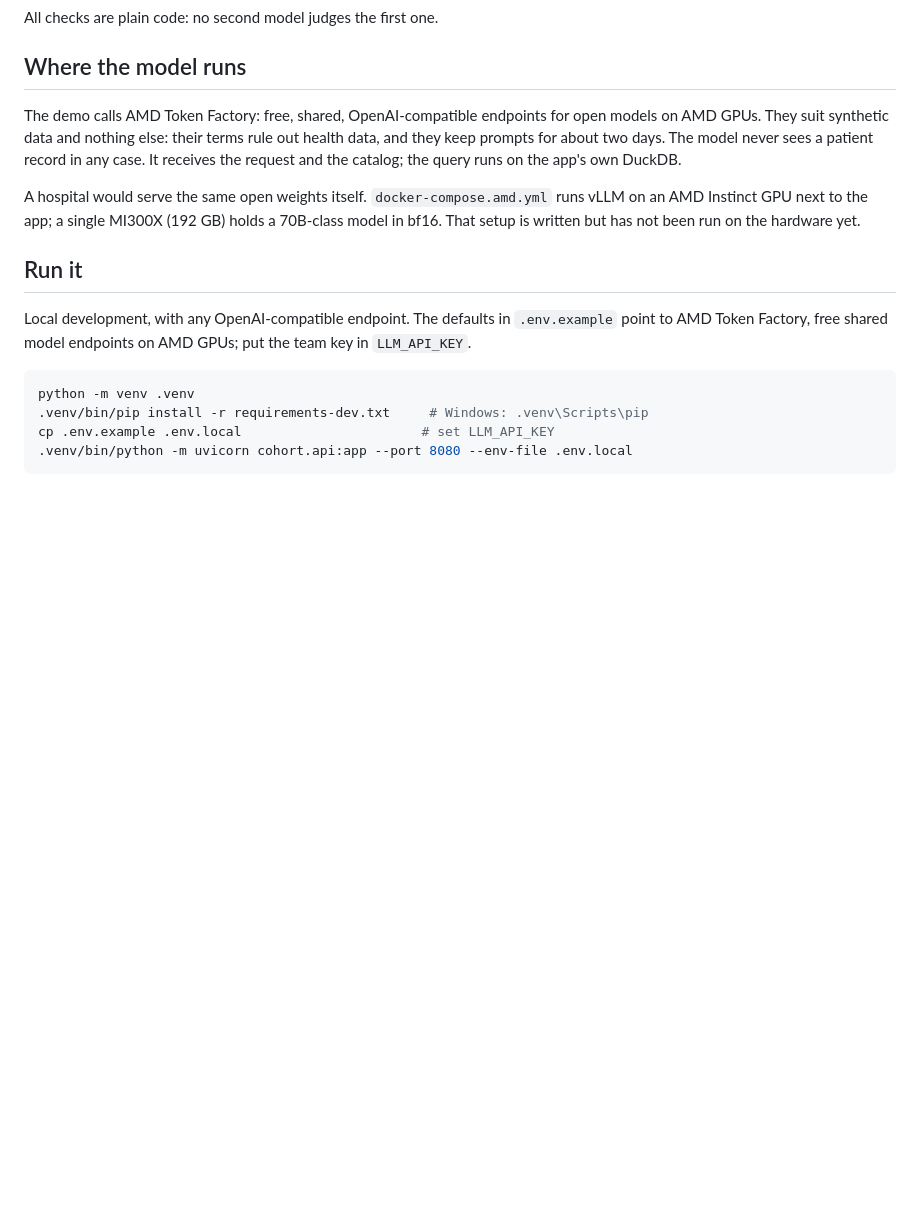
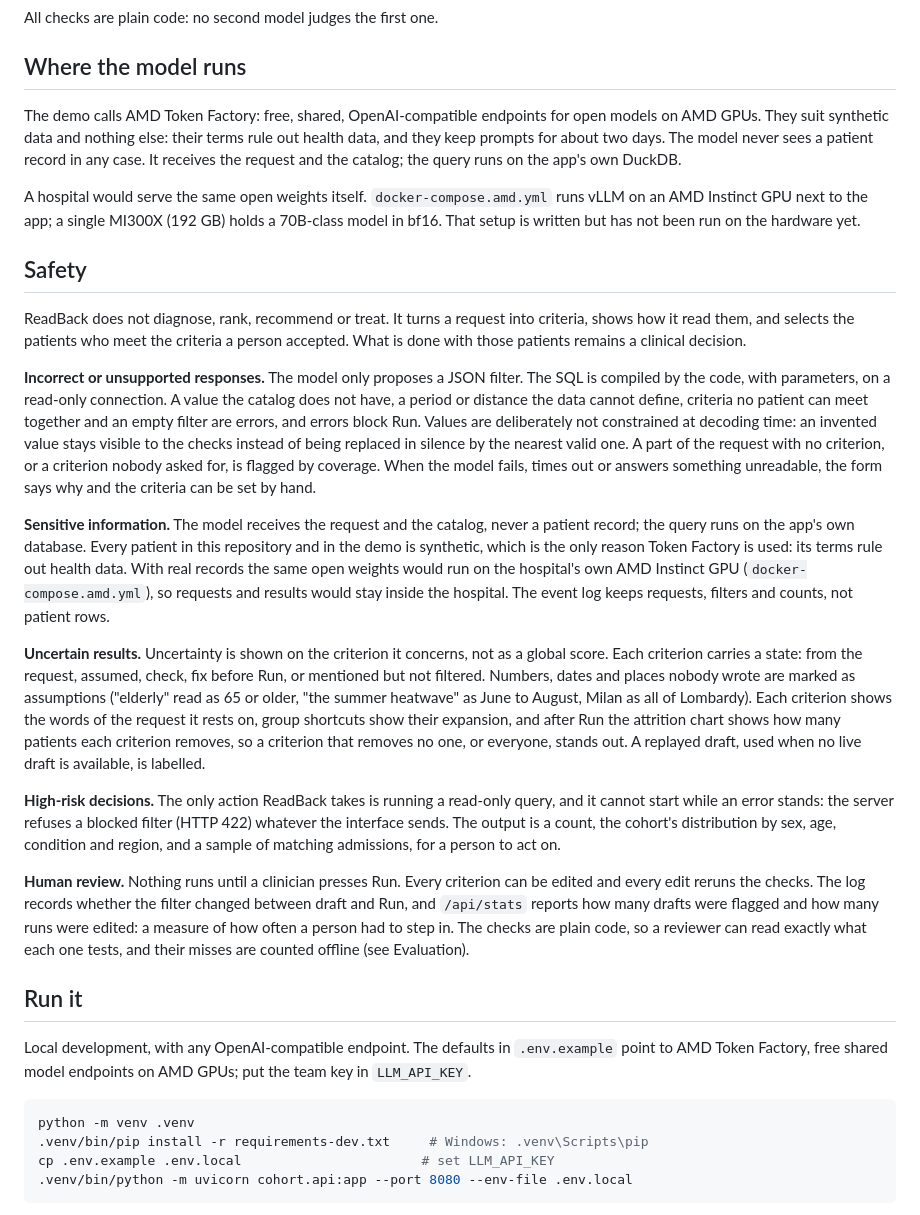
Before and after one commit to MatteoFilosa/readback, a Markdown page: README.md, the part around the change. Rendered like a GitHub page; blank space fills up the shorter version.

Commit message:
README: Safety section

```diff
--- a/README.md
+++ b/README.md
@@ -60,6 +60,48 @@ receives the request and the catalog; the query runs on the app's own DuckDB.
 A hospital would serve the same open weights itself. `docker-compose.amd.yml` runs vLLM on an
 AMD Instinct GPU next to the app; a single MI300X (192 GB) holds a 70B-class model in bf16.
 That setup is written but has not been run on the hardware yet.
+
+## Safety
+
+ReadBack does not diagnose, rank, recommend or treat. It turns a request into criteria, shows
+how it read them, and selects the patients who meet the criteria a person accepted. What is
+done with those patients remains a clinical decision.
+
+**Incorrect or unsupported responses.** The model only proposes a JSON filter. The SQL is
+compiled by the code, with parameters, on a read-only connection. A value the catalog does not
+have, a period or distance the data cannot define, criteria no patient can meet together and an
+empty filter are errors, and errors block Run. Values are deliberately not constrained at
+decoding time: an invented value stays visible to the checks instead of being replaced in
+silence by the nearest valid one. A part of the request with no criterion, or a criterion
+nobody asked for, is flagged by coverage. When the model fails, times out or answers something
+unreadable, the form says why and the criteria can be set by hand.
+
+**Sensitive information.** The model receives the request and the catalog, never a patient
+record; the query runs on the app's own database. Every patient in this repository and in the
+demo is synthetic, which is the only reason Token Factory is used: its terms rule out health
+data. With real records the same open weights would run on the hospital's own AMD Instinct GPU
+(`docker-compose.amd.yml`), so requests and results would stay inside the hospital. The event
+log keeps requests, filters and counts, not patient rows.
+
+**Uncertain results.** Uncertainty is shown on the criterion it concerns, not as a global
+score. Each criterion carries a state: from the request, assumed, check, fix before Run, or
+mentioned but not filtered. Numbers, dates and places nobody wrote are marked as assumptions
+("elderly" read as 65 or older, "the summer heatwave" as June to August, Milan as all of
+Lombardy). Each criterion shows the words of
+the request it rests on, group shortcuts show their expansion, and after Run the attrition chart
+shows how many patients each criterion removes, so a criterion that removes no one, or
+everyone, stands out. A replayed draft, used when no live draft is available, is labelled.
+
+**High-risk decisions.** The only action ReadBack takes is running a read-only query, and it
+cannot start while an error stands: the server refuses a blocked filter (HTTP 422) whatever the
+interface sends. The output is a count, the cohort's distribution by sex, age, condition and
+region, and a sample of matching admissions, for a person to act on.
+
+**Human review.** Nothing runs until a clinician presses Run. Every criterion can be edited and
+every edit reruns the checks. The log records whether the filter changed between draft and Run,
+and `/api/stats` reports how many drafts were flagged and how many runs were edited: a measure
+of how often a person had to step in. The checks are plain code, so a reviewer can read exactly
+what each one tests, and their misses are counted offline (see Evaluation).
 
 ## Run it
 
```
